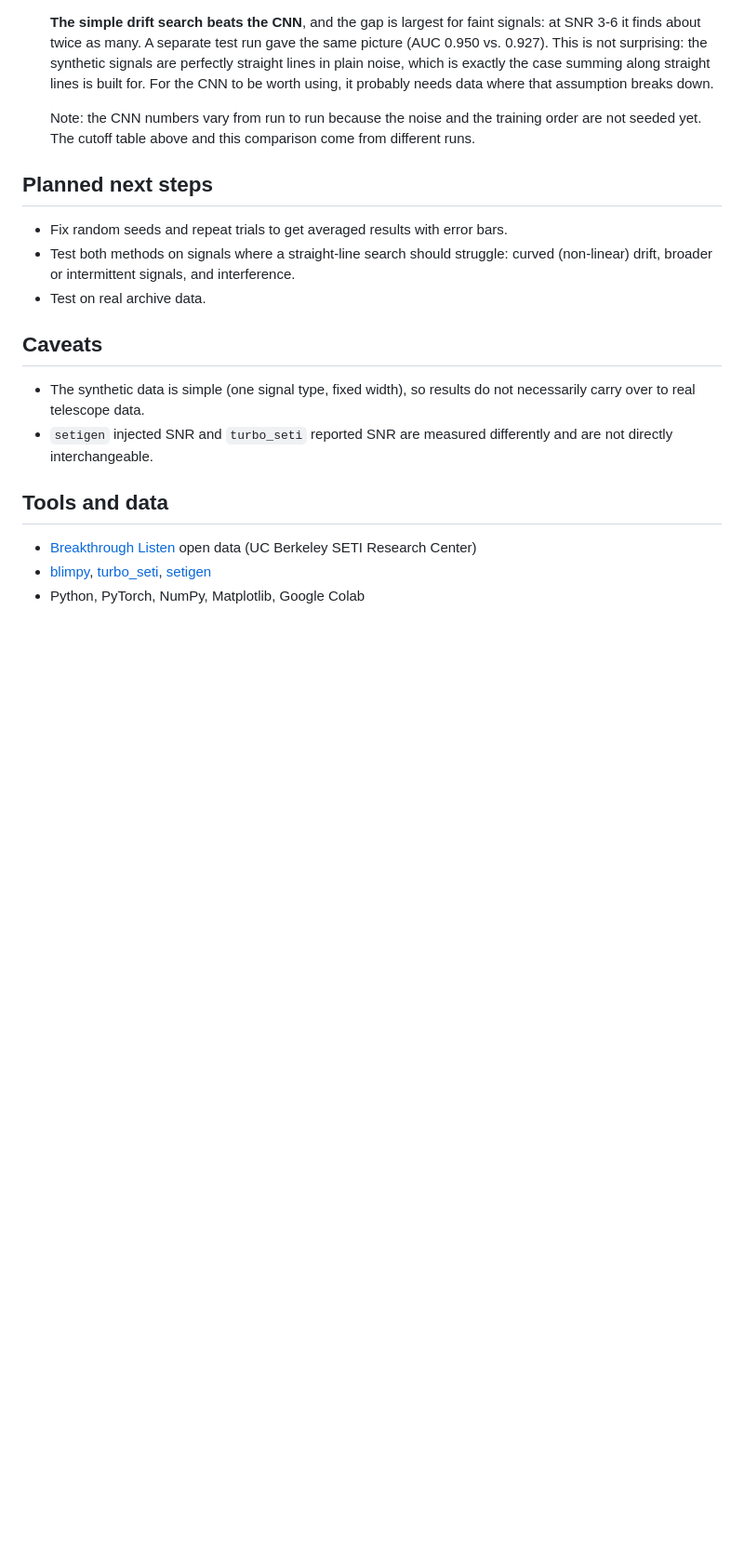
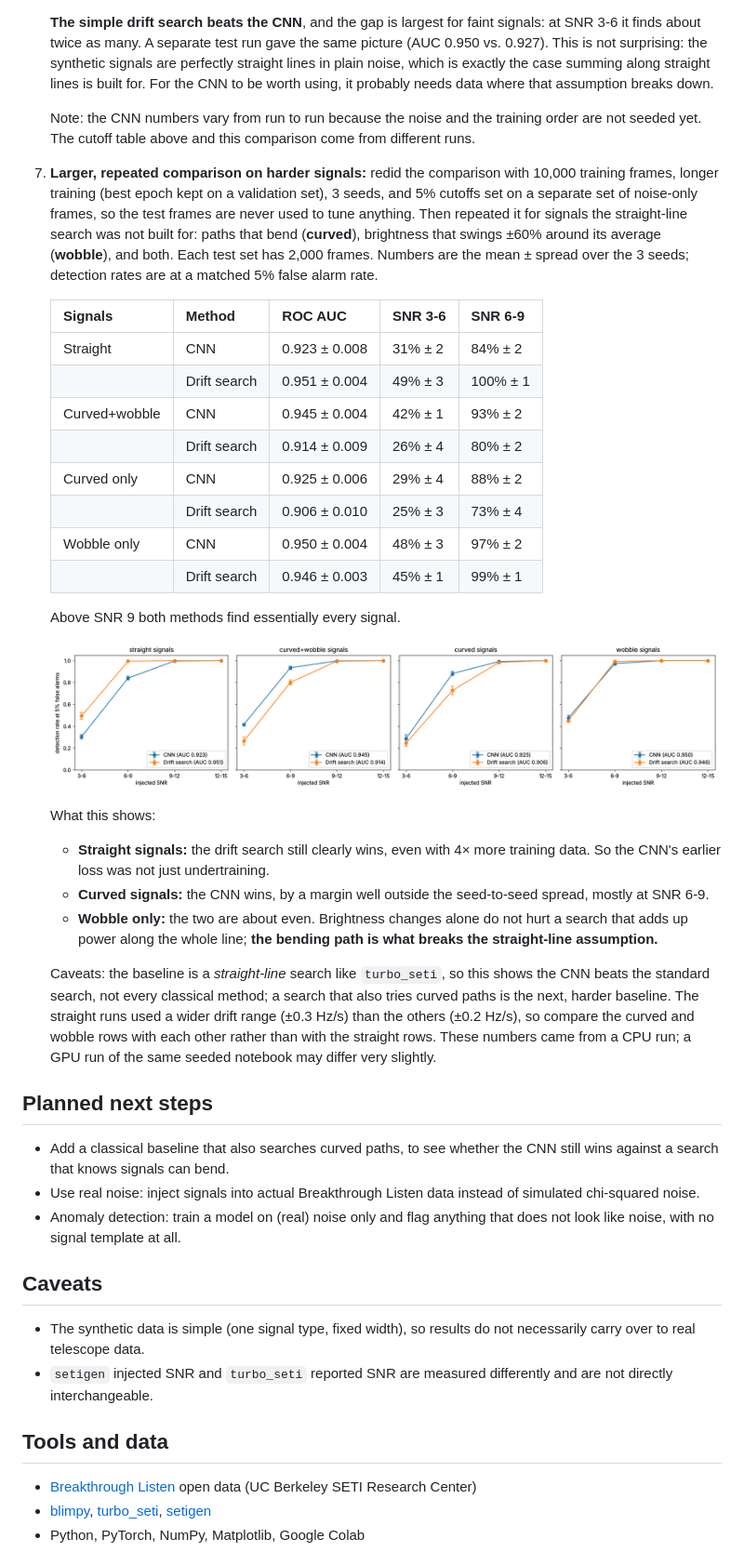
Before and after one commit to QuantumGuy99/SETI-, a Markdown page: README.md, the part around the change. Shown at 93% size. Rendered like a GitHub page; pictures changed too: figures/cnn_vs_drift_search.png (added); blank space fills up the shorter version.

Commit message:
Add results of the larger seeded comparison on straight and harder signals
Co-Authored-By: Claude Opus 5.5 <noreply@anthropic.com>
Claude-Session: https://claude.ai/code/session_011b9eG5geW4rurXsCMYDHSP

```diff
--- a/README.md
+++ b/README.md
@@ -75,12 +75,56 @@ missed, set it too low and noise triggers false alarms.
    training order are not seeded yet. The cutoff table above and this
    comparison come from different runs.
 
+7. **Larger, repeated comparison on harder signals:** redid the comparison
+   with 10,000 training frames, longer training (best epoch kept on a
+   validation set), 3 seeds, and 5% cutoffs set on a separate set of
+   noise-only frames, so the test frames are never used to tune anything.
+   Then repeated it for signals the straight-line search was not built for:
+   paths that bend (**curved**), brightness that swings ±60% around its
+   average (**wobble**), and both. Each test set has 2,000 frames.
+   Numbers are the mean ± spread over the 3 seeds; detection rates are at
+   a matched 5% false alarm rate.
+
+   | Signals       | Method       | ROC AUC       | SNR 3-6     | SNR 6-9     |
+   |---------------|--------------|---------------|-------------|-------------|
+   | Straight      | CNN          | 0.923 ± 0.008 | 31% ± 2     | 84% ± 2     |
+   |               | Drift search | 0.951 ± 0.004 | 49% ± 3     | 100% ± 1    |
+   | Curved+wobble | CNN          | 0.945 ± 0.004 | 42% ± 1     | 93% ± 2     |
+   |               | Drift search | 0.914 ± 0.009 | 26% ± 4     | 80% ± 2     |
+   | Curved only   | CNN          | 0.925 ± 0.006 | 29% ± 4     | 88% ± 2     |
+   |               | Drift search | 0.906 ± 0.010 | 25% ± 3     | 73% ± 4     |
+   | Wobble only   | CNN          | 0.950 ± 0.004 | 48% ± 3     | 97% ± 2     |
+   |               | Drift search | 0.946 ± 0.003 | 45% ± 1     | 99% ± 1     |
+
+   Above SNR 9 both methods find essentially every signal.
+
+   ![Detection rate vs. SNR for the CNN and the drift search](figures/cnn_vs_drift_search.png)
+
+   What this shows:
+   - **Straight signals:** the drift search still clearly wins, even with
+     4× more training data. So the CNN's earlier loss was not just
+     undertraining.
+   - **Curved signals:** the CNN wins, by a margin well outside the
+     seed-to-seed spread, mostly at SNR 6-9.
+   - **Wobble only:** the two are about even. Brightness changes alone
+     do not hurt a search that adds up power along the whole line;
+     **the bending path is what breaks the straight-line assumption.**
+
+   Caveats: the baseline is a *straight-line* search like `turbo_seti`, so
+   this shows the CNN beats the standard search, not every classical
+   method; a search that also tries curved paths is the next, harder
+   baseline. The straight runs used a wider drift range (±0.3 Hz/s) than
+   the others (±0.2 Hz/s), so compare the curved and wobble rows with each
+   other rather than with the straight rows. These numbers came from a CPU
+   run; a GPU run of the same seeded notebook may differ very slightly.
+
 ## Planned next steps
-- Fix random seeds and repeat trials to get averaged results with error bars.
-- Test both methods on signals where a straight-line search should struggle:
-  curved (non-linear) drift, broader or intermittent signals, and
-  interference.
-- Test on real archive data.
+- Add a classical baseline that also searches curved paths, to see whether
+  the CNN still wins against a search that knows signals can bend.
+- Use real noise: inject signals into actual Breakthrough Listen data
+  instead of simulated chi-squared noise.
+- Anomaly detection: train a model on (real) noise only and flag anything
+  that does not look like noise, with no signal template at all.
 
 ## Caveats
 - The synthetic data is simple (one signal type, fixed width), so results do
```
